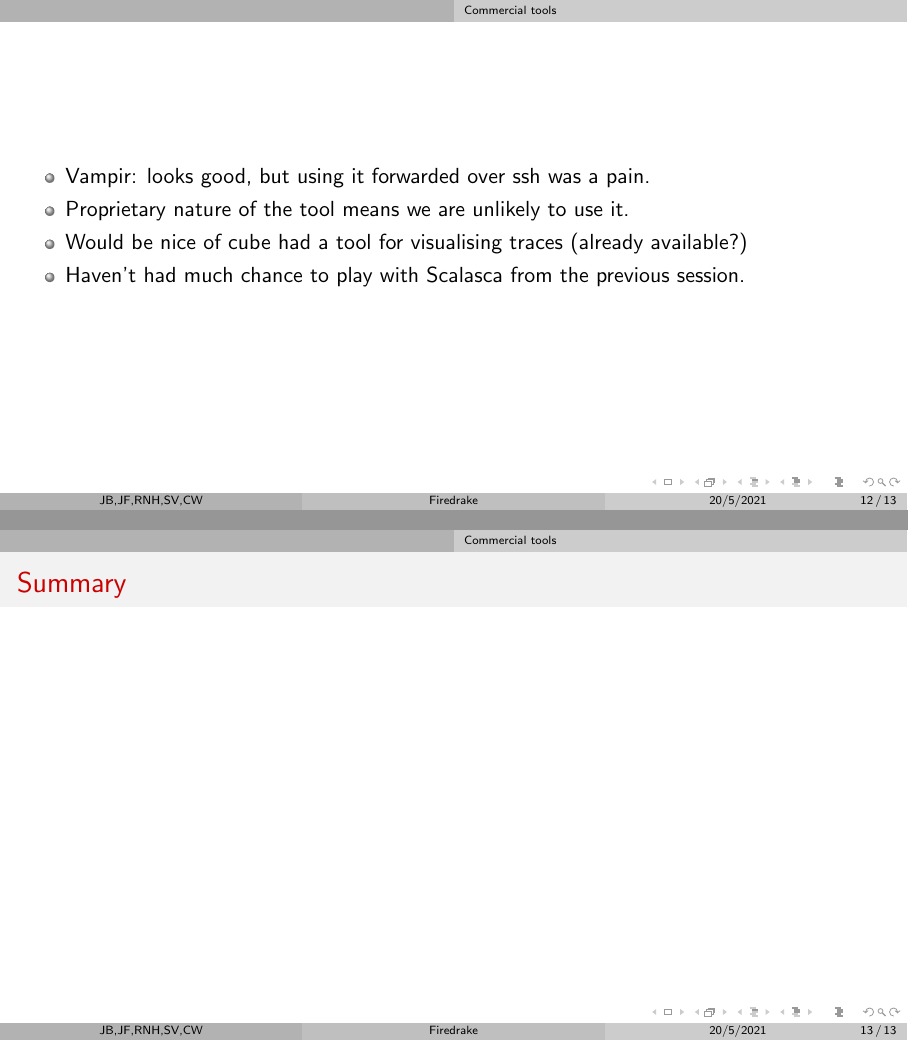
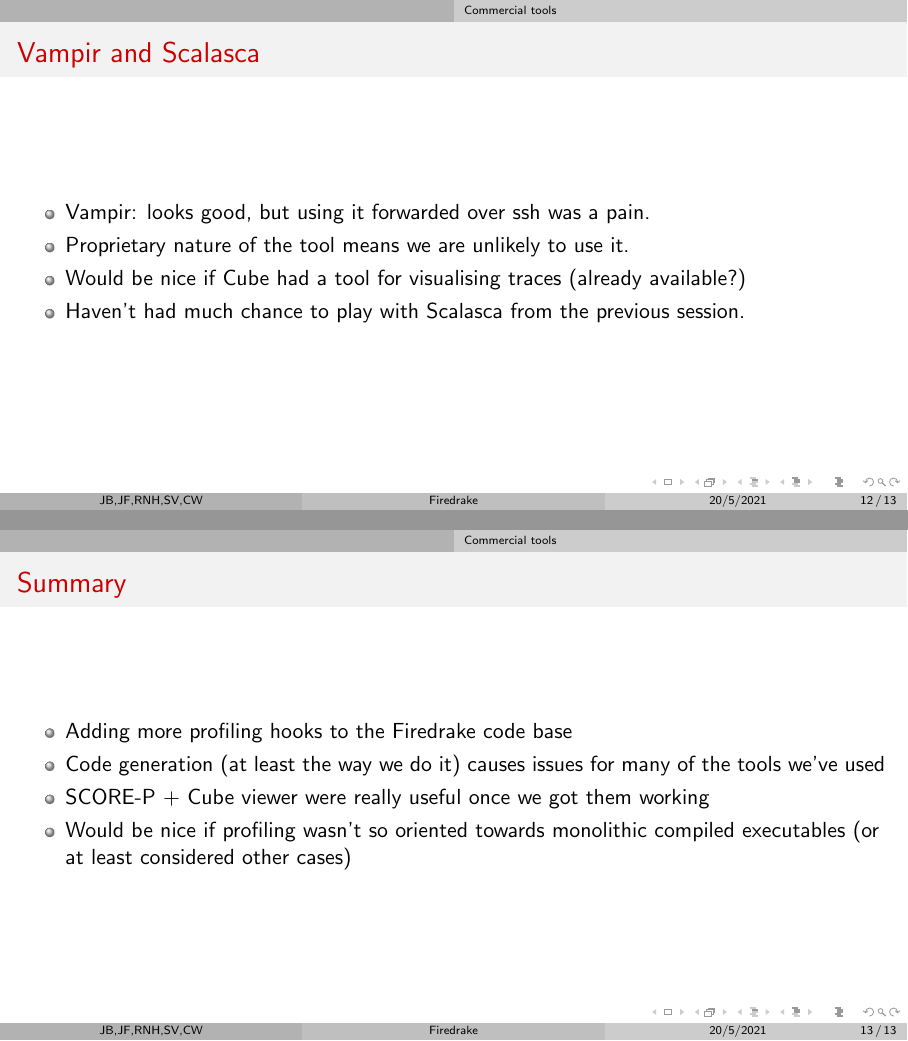
Before and after one commit to excalibur-genx/durham-performance-analysis-workshop, LaTeX slides (presentations/may_progress/presentation.tex): pages 12 and 13 of 13, joined at a grey line. Compiled offline with pdfLaTeX; a LaTeX package or settings file that is missing is left out.

Commit message:
Finished off and corrected some typos

```diff
--- a/presentations/may_progress/presentation.tex
+++ b/presentations/may_progress/presentation.tex
@@ -173,7 +173,7 @@
 
 \title[Firedrake]{Firedrake}
 \subtitle{2021 Code Performance Series}
-\author[JB,JF,RNH,SV,CW]{\textbf{Jack Betteridge} \and Joscha Fregin \and Reuben Nixon-Hill \and Sophia Vorderwuelbecke \and Connor Ward}
+\author[JB,JF,RNH,SV,CW]{\textbf{Jack Betteridge} \and Joscha Fregin \and Reuben Nixon-Hill \\ Sophia Vorderwuelbecke \and Connor Ward}
 \date[20/5/2021]{20${}^\text{th}$ May 2021}
 
 \begin{document}
@@ -346,19 +344,22 @@
 \end{figure}
 \end{frame}
 
-\begin{frame}
+\begin{frame}{Vampir and Scalasca}
 \begin{itemize}
 	\item Vampir: looks good, but using it forwarded over ssh was a pain.
 	\item Proprietary nature of the tool means we are unlikely to use it.
-	\item Would be nice of cube had a tool for visualising traces (already available?)
+	\item Would be nice if Cube had a tool for visualising traces (already available?)
 	\item Haven't had much chance to play with Scalasca from the previous session.
 \end{itemize}
-
-
 \end{frame}
 
 \begin{frame}{Summary}
-
+\begin{itemize}
+	\item Adding more profiling hooks to the Firedrake code base
+	\item Code generation (at least the way we do it) causes issues for many of the tools we've used
+	\item SCORE-P + Cube viewer were really useful once we got them working
+	\item Would be nice if profiling wasn't so oriented towards monolithic compiled executables (or at least considered other cases)
+\end{itemize}
 \end{frame}
 
 \end{document}
```
Also changed, not shown: presentations/may_progress/figures/cube.png, presentations/may_progress/presentation.tex (10 more changed lines).
